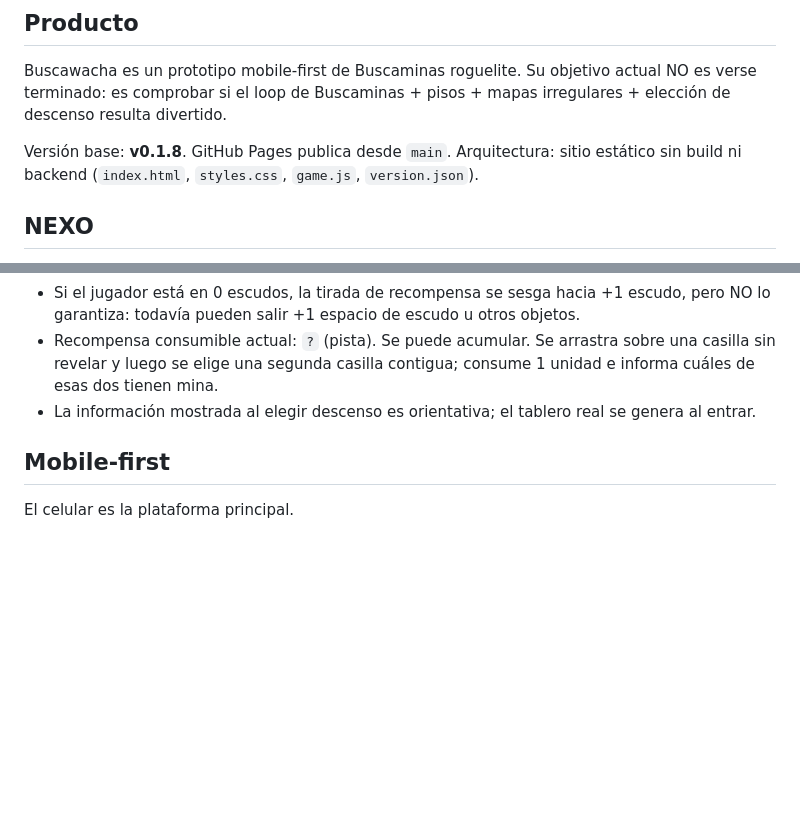
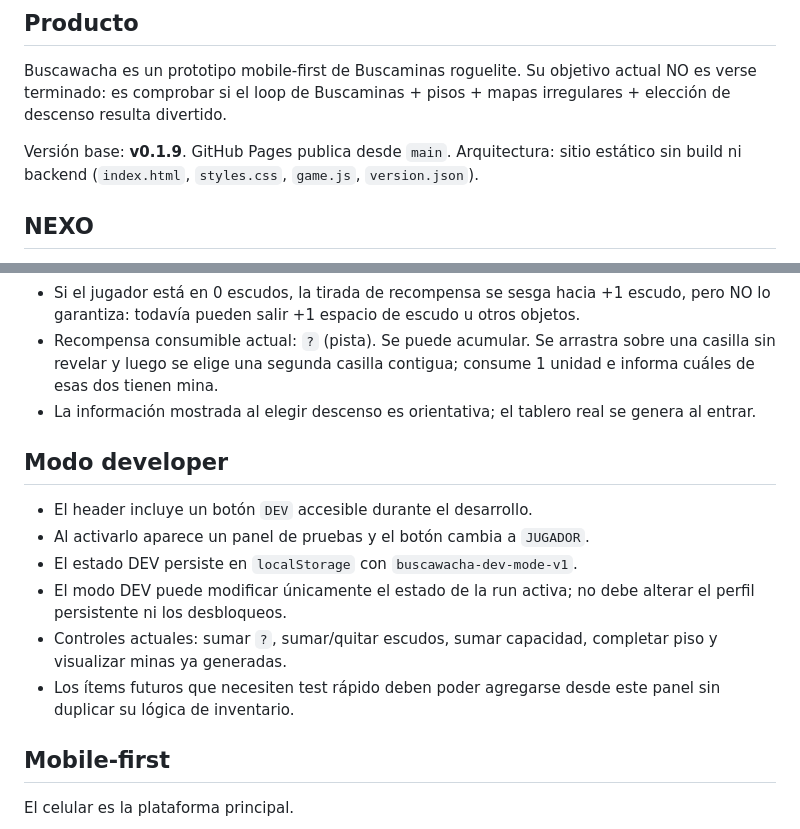
Before and after one commit to guerrasur/buscawacha, a Markdown page: AGENTS.md, 2 parts joined by grey strips. Drawn GitHub-style; blank space fills up the shorter version.

Commit message:
Document developer testing mode

```diff
--- a/AGENTS.md
+++ b/AGENTS.md
@@ -4,7 +4,7 @@
 
 Buscawacha es un prototipo mobile-first de Buscaminas roguelite. Su objetivo actual NO es verse terminado: es comprobar si el loop de Buscaminas + pisos + mapas irregulares + elección de descenso resulta divertido.
 
-Versión base: **v0.1.8**.
+Versión base: **v0.1.9**.
 GitHub Pages publica desde `main`.
 Arquitectura: sitio estático sin build ni backend (`index.html`, `styles.css`, `game.js`, `version.json`).
 
@@ -57,6 +57,15 @@ Los desbloqueos habilitan nuevas geometrías. No deben mejorar las probabilidade
 - Si el jugador está en 0 escudos, la tirada de recompensa se sesga hacia +1 escudo, pero NO lo garantiza: todavía pueden salir +1 espacio de escudo u otros objetos.
 - Recompensa consumible actual: `?` (pista). Se puede acumular. Se arrastra sobre una casilla sin revelar y luego se elige una segunda casilla contigua; consume 1 unidad e informa cuáles de esas dos tienen mina.
 - La información mostrada al elegir descenso es orientativa; el tablero real se genera al entrar.
+
+## Modo developer
+
+- El header incluye un botón `DEV` accesible durante el desarrollo.
+- Al activarlo aparece un panel de pruebas y el botón cambia a `JUGADOR`.
+- El estado DEV persiste en `localStorage` con `buscawacha-dev-mode-v1`.
+- El modo DEV puede modificar únicamente el estado de la run activa; no debe alterar el perfil persistente ni los desbloqueos.
+- Controles actuales: sumar `?`, sumar/quitar escudos, sumar capacidad, completar piso y visualizar minas ya generadas.
+- Los ítems futuros que necesiten test rápido deben poder agregarse desde este panel sin duplicar su lógica de inventario.
 
 ## Mobile-first
 
```
